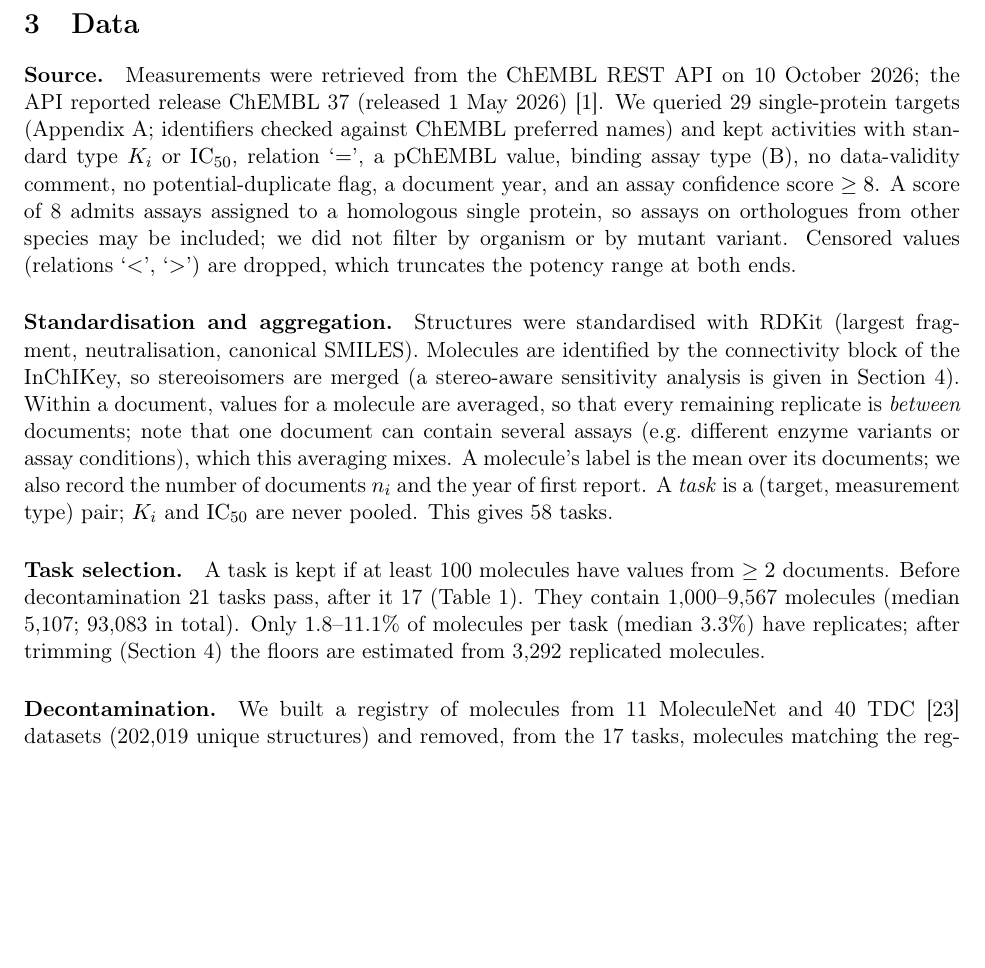
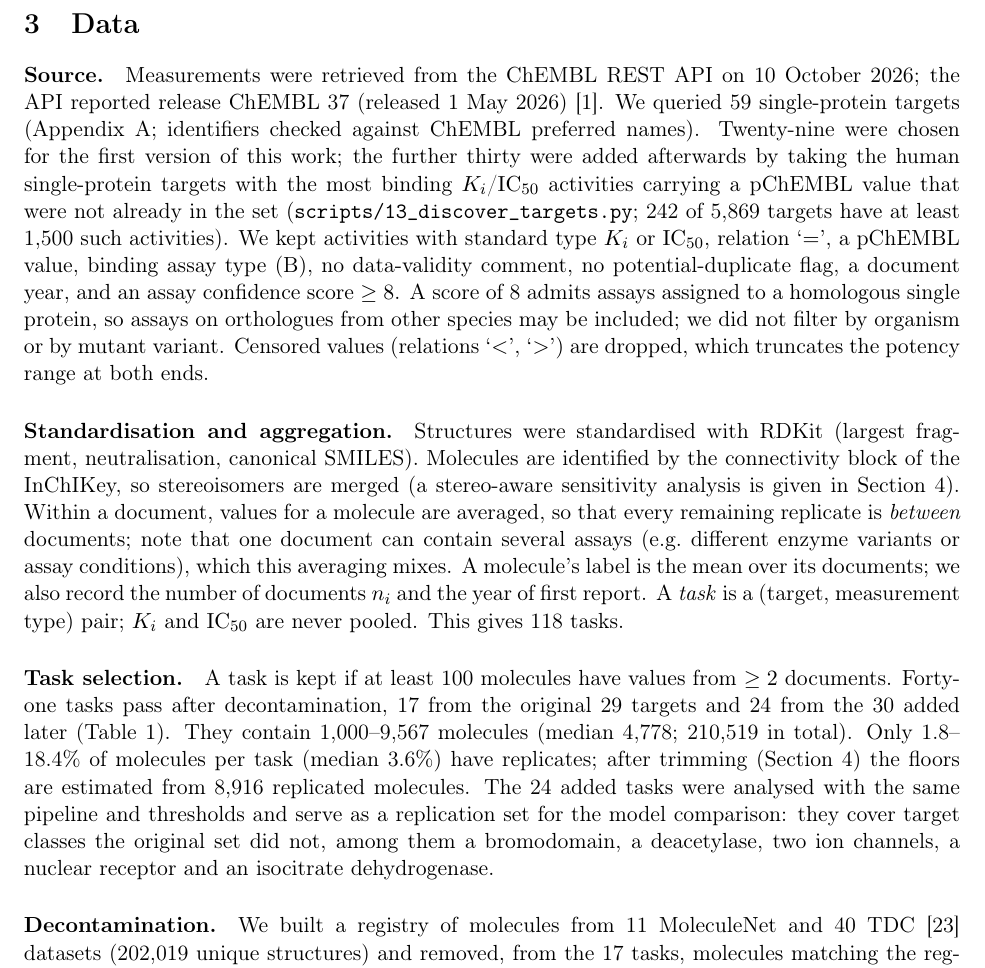
Before and after one commit to Ruskinkot1/noise-ceiling-mol, a LaTeX paper (paper/main.tex, which reads paper/sections/data.tex): part of page 4 of 21 before the commit and part of page 4 of 22 after it, cut so that both start at the same text, the shorter picture padded with empty space. Compiled offline with pdfLaTeX.

Commit message:
paper: update data and availability sections for 41 tasks
Records how the 30 further targets were chosen, the pooled task and
molecule counts, and that the added tasks serve as a replication set
covering target classes the original did not. Availability points at
preprint-v2 and notes the transformers pin.

Co-Authored-By: Claude Opus 5 <noreply@anthropic.com>

```diff
--- a/paper/sections/data.tex
+++ b/paper/sections/data.tex
@@ -1,12 +1,12 @@
 \section{Data}\label{sec:data}
 \paragraph{Source.}
-Measurements were retrieved from the ChEMBL REST API on 10 October 2026; the API reported release ChEMBL~37 (released 1 May 2026)~\cite{zdrazil2024chembl}. We queried 29 single-protein targets (Appendix~\ref{app:repro}; identifiers checked against ChEMBL preferred names) and kept activities with standard type $K_i$ or $\mathrm{IC}_{50}$, relation `$=$', a pChEMBL value, binding assay type (B), no data-validity comment, no potential-duplicate flag, a document year, and an assay confidence score $\ge 8$. A score of 8 admits assays assigned to a homologous single protein, so assays on orthologues from other species may be included; we did not filter by organism or by mutant variant. Censored values (relations `$<$', `$>$') are dropped, which truncates the potency range at both ends.
+Measurements were retrieved from the ChEMBL REST API on 10 October 2026; the API reported release ChEMBL~37 (released 1 May 2026)~\cite{zdrazil2024chembl}. We queried 59 single-protein targets (Appendix~\ref{app:repro}; identifiers checked against ChEMBL preferred names). Twenty-nine were chosen for the first version of this work; the further thirty were added afterwards by taking the human single-protein targets with the most binding $K_i$/$\mathrm{IC}_{50}$ activities carrying a pChEMBL value that were not already in the set (\texttt{scripts/}\allowbreak\texttt{13\_discover\_targets.py}; 242 of 5{,}869 targets have at least 1{,}500 such activities). We kept activities with standard type $K_i$ or $\mathrm{IC}_{50}$, relation `$=$', a pChEMBL value, binding assay type (B), no data-validity comment, no potential-duplicate flag, a document year, and an assay confidence score $\ge 8$. A score of 8 admits assays assigned to a homologous single protein, so assays on orthologues from other species may be included; we did not filter by organism or by mutant variant. Censored values (relations `$<$', `$>$') are dropped, which truncates the potency range at both ends.
 
 \paragraph{Standardisation and aggregation.}
-Structures were standardised with RDKit (largest fragment, neutralisation, canonical SMILES). Molecules are identified by the connectivity block of the InChIKey, so stereoisomers are merged (a stereo-aware sensitivity analysis is given in Section~\ref{sec:ceiling}). Within a document, values for a molecule are averaged, so that every remaining replicate is \emph{between} documents; note that one document can contain several assays (e.g.\ different enzyme variants or assay conditions), which this averaging mixes. A molecule's label is the mean over its documents; we also record the number of documents $n_i$ and the year of first report. A \emph{task} is a (target, measurement type) pair; $K_i$ and $\mathrm{IC}_{50}$ are never pooled. This gives 58 tasks.
+Structures were standardised with RDKit (largest fragment, neutralisation, canonical SMILES). Molecules are identified by the connectivity block of the InChIKey, so stereoisomers are merged (a stereo-aware sensitivity analysis is given in Section~\ref{sec:ceiling}). Within a document, values for a molecule are averaged, so that every remaining replicate is \emph{between} documents; note that one document can contain several assays (e.g.\ different enzyme variants or assay conditions), which this averaging mixes. A molecule's label is the mean over its documents; we also record the number of documents $n_i$ and the year of first report. A \emph{task} is a (target, measurement type) pair; $K_i$ and $\mathrm{IC}_{50}$ are never pooled. This gives 118 tasks.
 
 \paragraph{Task selection.}
-A task is kept if at least 100 molecules have values from $\ge2$ documents. Before decontamination 21 tasks pass, after it 17 (Table~\ref{tab:ceil}). They contain 1{,}000--9{,}567 molecules (median 5{,}107; 93{,}083 in total). Only 1.8--11.1\% of molecules per task (median 3.3\%) have replicates; after trimming (Section~\ref{sec:ceiling}) the floors are estimated from 3{,}292 replicated molecules.
+A task is kept if at least 100 molecules have values from $\ge2$ documents. Forty-one tasks pass after decontamination, 17 from the original 29 targets and 24 from the 30 added later (Table~\ref{tab:ceil}). They contain 1{,}000--9{,}567 molecules (median 4{,}778; 210{,}519 in total). Only 1.8--18.4\% of molecules per task (median 3.6\%) have replicates; after trimming (Section~\ref{sec:ceiling}) the floors are estimated from 8{,}916 replicated molecules. The 24 added tasks were analysed with the same pipeline and thresholds and serve as a replication set for the model comparison: they cover target classes the original set did not, among them a bromodomain, a deacetylase, two ion channels, a nuclear receptor and an isocitrate dehydrogenase.
 
 \paragraph{Decontamination.}
 We built a registry of molecules from 11 MoleculeNet and 40 TDC~\cite{huang2021tdc} datasets (202{,}019 unique structures) and removed, from the 17 tasks, molecules matching the registry by full InChIKey (3{,}748 molecules), additionally by InChIKey connectivity block (1{,}026), and near analogues with ECFP4 Tanimoto similarity $>0.8$ to any registry molecule (1{,}933): 6{,}707 molecules (6.7\%) in total. Replicated molecules were removed much more often: 1{,}046 of 4{,}402 (24\%), since well-studied compounds are also the ones that appear in public benchmarks. Decontamination therefore changes the population from which the floor is estimated, and it reduced the number of tasks passing the threshold from 21 to 17. Polaris datasets could not be downloaded without authentication and are not included. Pretraining corpora of the foundation models (PubChem and ZINC subsets) were not screened; a filter removing documents published before the models' release left no task above the threshold and was therefore not applied. Unless stated otherwise, all results use the decontaminated data; the same models run on the uncleaned data are compared in Section~\ref{sec:results}.
```
Also changed, not shown: paper/sections/availability.tex (+1 -1 lines).
